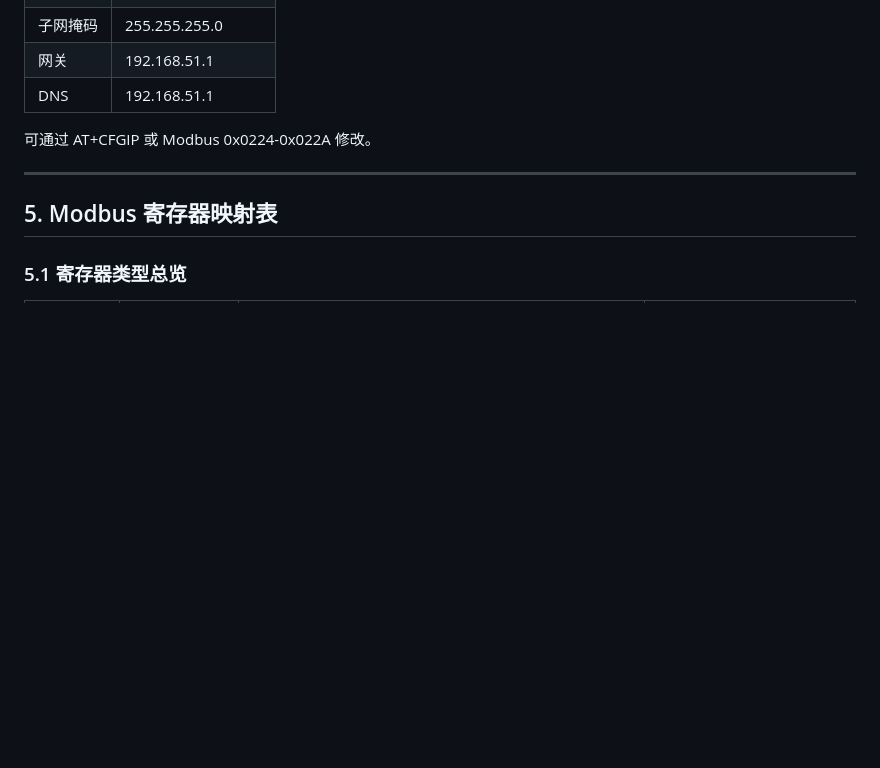
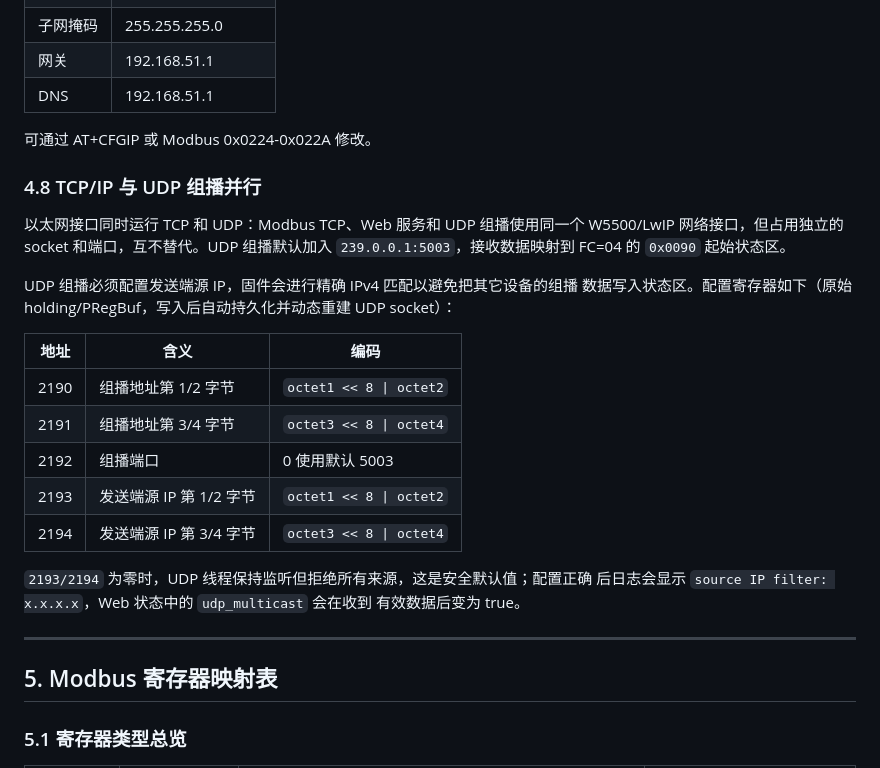
Before and after one commit to takkuumi/idf, a Markdown page: docs/user-manual.md, the part around the change. Drawn GitHub-style; blank space fills up the shorter version.

Commit message:
docs(udp): document multicast source filter

```diff
--- a/docs/user-manual.md
+++ b/docs/user-manual.md
@@ -338,6 +338,28 @@ GPIO21 DI2 / F3-F4 I2C SDA
 | DNS | 192.168.51.1 |
 
 可通过 AT+CFGIP 或 Modbus 0x0224-0x022A 修改。
+
+### 4.8 TCP/IP 与 UDP 组播并行
+
+以太网接口同时运行 TCP 和 UDP：Modbus TCP、Web 服务和 UDP 组播使用同一个
+W5500/LwIP 网络接口，但占用独立的 socket 和端口，互不替代。UDP 组播默认加入
+`239.0.0.1:5003`，接收数据映射到 FC=04 的 `0x0090` 起始状态区。
+
+UDP 组播必须配置发送端源 IP，固件会进行精确 IPv4 匹配以避免把其它设备的组播
+数据写入状态区。配置寄存器如下（原始 holding/PRegBuf，写入后自动持久化并动态重建
+UDP socket）：
+
+| 地址 | 含义 | 编码 |
+|------|------|------|
+| 2190 | 组播地址第 1/2 字节 | `octet1 << 8 \| octet2` |
+| 2191 | 组播地址第 3/4 字节 | `octet3 << 8 \| octet4` |
+| 2192 | 组播端口 | 0 使用默认 5003 |
+| 2193 | 发送端源 IP 第 1/2 字节 | `octet1 << 8 \| octet2` |
+| 2194 | 发送端源 IP 第 3/4 字节 | `octet3 << 8 \| octet4` |
+
+`2193/2194` 为零时，UDP 线程保持监听但拒绝所有来源，这是安全默认值；配置正确
+后日志会显示 `source IP filter: x.x.x.x`，Web 状态中的 `udp_multicast` 会在收到
+有效数据后变为 true。
 
 ---
 
```
